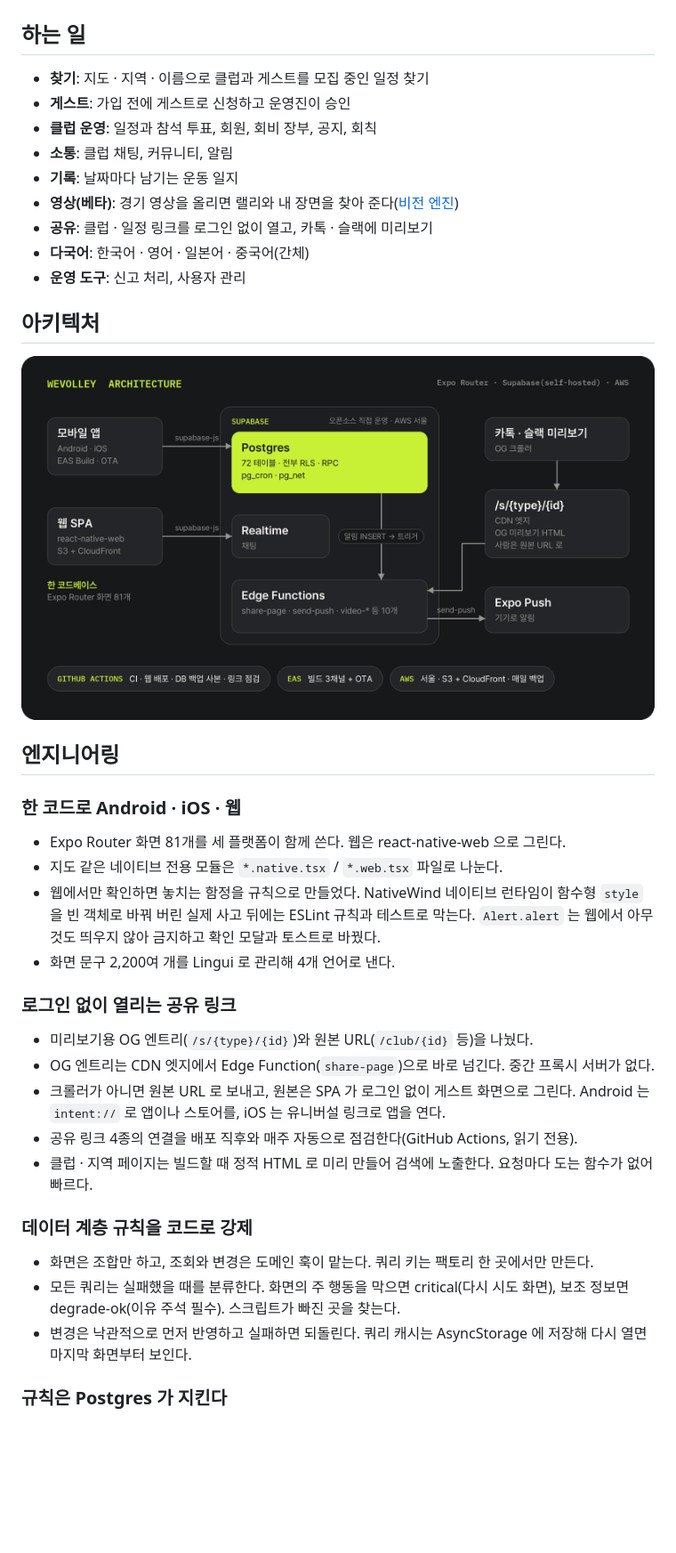
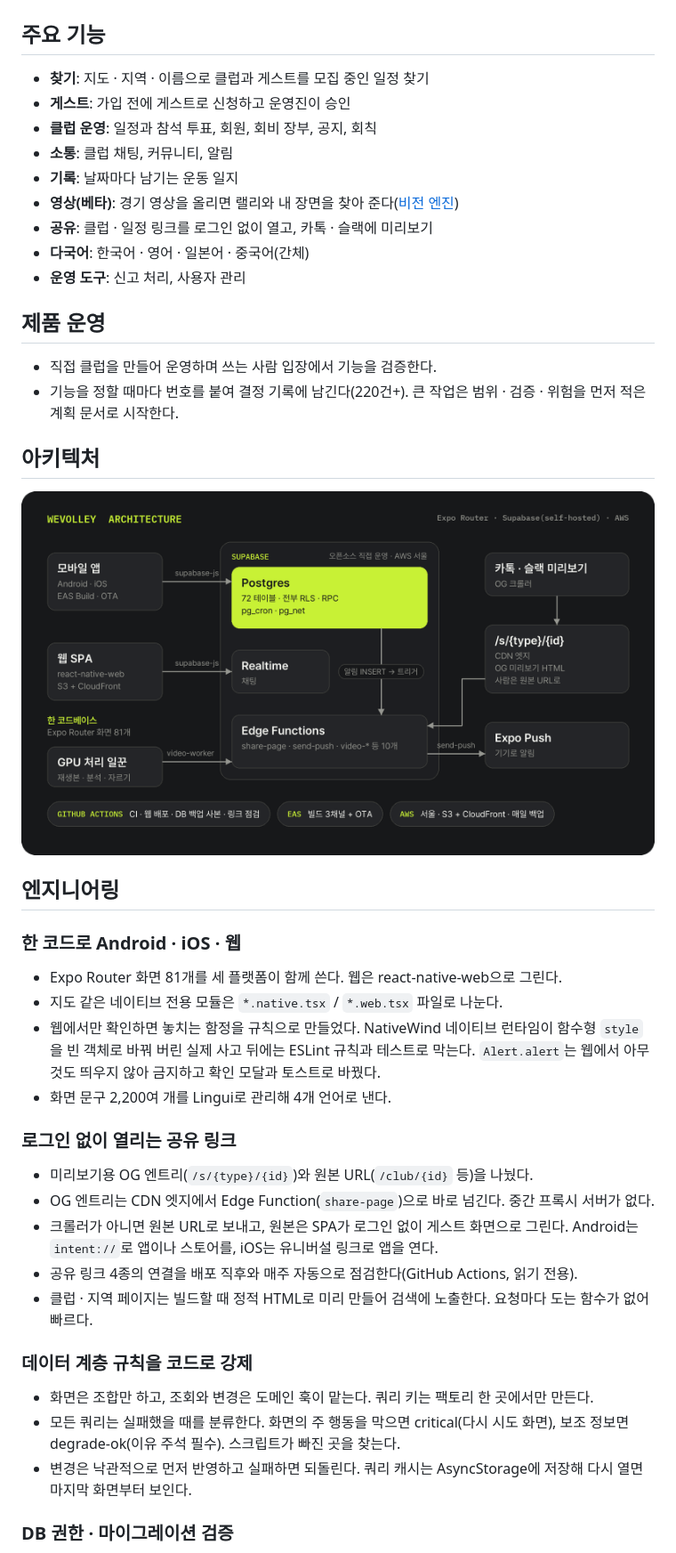
Before and after one commit to hadan-HwH/wevolley, a Markdown page: README.md, the part around one of its changes. Shown at 89% size. GitHub-like rendering; pictures changed too: assets/architecture.png; blank space fills up the shorter version.

```diff
--- a/README.md
+++ b/README.md
@@ -43,7 +47,7 @@
   <img src="assets/screens/04-manage.png" width="24%" alt="클럽 운영">
 </p>
 
-## 하는 일
+## 주요 기능
 
 - **찾기**: 지도 · 지역 · 이름으로 클럽과 게스트를 모집 중인 일정 찾기
 - **게스트**: 가입 전에 게스트로 신청하고 운영진이 승인
@@ -55,6 +59,11 @@
 - **다국어**: 한국어 · 영어 · 일본어 · 중국어(간체)
 - **운영 도구**: 신고 처리, 사용자 관리
 
+## 제품 운영
+
+- 직접 클럽을 만들어 운영하며 쓰는 사람 입장에서 기능을 검증한다.
+- 기능을 정할 때마다 번호를 붙여 결정 기록에 남긴다(220건+). 큰 작업은 범위 · 검증 · 위험을 먼저 적은 계획 문서로 시작한다.
+
 ## 아키텍처
 
 <p align="center">
@@ -65,24 +74,24 @@
 
 ### 한 코드로 Android · iOS · 웹
 
-- Expo Router 화면 81개를 세 플랫폼이 함께 쓴다. 웹은 react-native-web 으로 그린다.
+- Expo Router 화면 81개를 세 플랫폼이 함께 쓴다. 웹은 react-native-web으로 그린다.
 - 지도 같은 네이티브 전용 모듈은 `*.native.tsx` / `*.web.tsx` 파일로 나눈다.
-- 웹에서만 확인하면 놓치는 함정을 규칙으로 만들었다. NativeWind 네이티브 런타임이 함수형 `style` 을 빈 객체로 바꿔 버린 실제 사고 뒤에는 ESLint 규칙과 테스트로 막는다. `Alert.alert` 는 웹에서 아무것도 띄우지 않아 금지하고 확인 모달과 토스트로 바꿨다.
-- 화면 문구 2,200여 개를 Lingui 로 관리해 4개 언어로 낸다.
+- 웹에서만 확인하면 놓치는 함정을 규칙으로 만들었다. NativeWind 네이티브 런타임이 함수형 `style`을 빈 객체로 바꿔 버린 실제 사고 뒤에는 ESLint 규칙과 테스트로 막는다. `Alert.alert`는 웹에서 아무것도 띄우지 않아 금지하고 확인 모달과 토스트로 바꿨다.
+- 화면 문구 2,200여 개를 Lingui로 관리해 4개 언어로 낸다.
 
 ### 로그인 없이 열리는 공유 링크
 
 - 미리보기용 OG 엔트리(`/s/{type}/{id}`)와 원본 URL(`/club/{id}` 등)을 나눴다.
 - OG 엔트리는 CDN 엣지에서 Edge Function(`share-page`)으로 바로 넘긴다. 중간 프록시 서버가 없다.
-- 크롤러가 아니면 원본 URL 로 보내고, 원본은 SPA 가 로그인 없이 게스트 화면으로 그린다. Android 는 `intent://` 로 앱이나 스토어를, iOS 는 유니버설 링크로 앱을 연다.
+- 크롤러가 아니면 원본 URL로 보내고, 원본은 SPA가 로그인 없이 게스트 화면으로 그린다. Android는 `intent://`로 앱이나 스토어를, iOS는 유니버설 링크로 앱을 연다.
 - 공유 링크 4종의 연결을 배포 직후와 매주 자동으로 점검한다(GitHub Actions, 읽기 전용).
-- 클럽 · 지역 페이지는 빌드할 때 정적 HTML 로 미리 만들어 검색에 노출한다. 요청마다 도는 함수가 없어 빠르다.
+- 클럽 · 지역 페이지는 빌드할 때 정적 HTML로 미리 만들어 검색에 노출한다. 요청마다 도는 함수가 없어 빠르다.
 
 ### 데이터 계층 규칙을 코드로 강제
 
 - 화면은 조합만 하고, 조회와 변경은 도메인 훅이 맡는다. 쿼리 키는 팩토리 한 곳에서만 만든다.
 - 모든 쿼리는 실패했을 때를 분류한다. 화면의 주 행동을 막으면 critical(다시 시도 화면), 보조 정보면 degrade-ok(이유 주석 필수). 스크립트가 빠진 곳을 찾는다.
-- 변경은 낙관적으로 먼저 반영하고 실패하면 되돌린다. 쿼리 캐시는 AsyncStorage 에 저장해 다시 열면 마지막 화면부터 보인다.
+- 변경은 낙관적으로 먼저 반영하고 실패하면 되돌린다. 쿼리 캐시는 AsyncStorage에 저장해 다시 열면 마지막 화면부터 보인다.
 
-### 규칙은 Postgres 가 지킨다
+### DB 권한 · 마이그레이션 검증
 
```
Also changed, not shown: other parts of README.md (+23 -12 lines), 1 other file.
